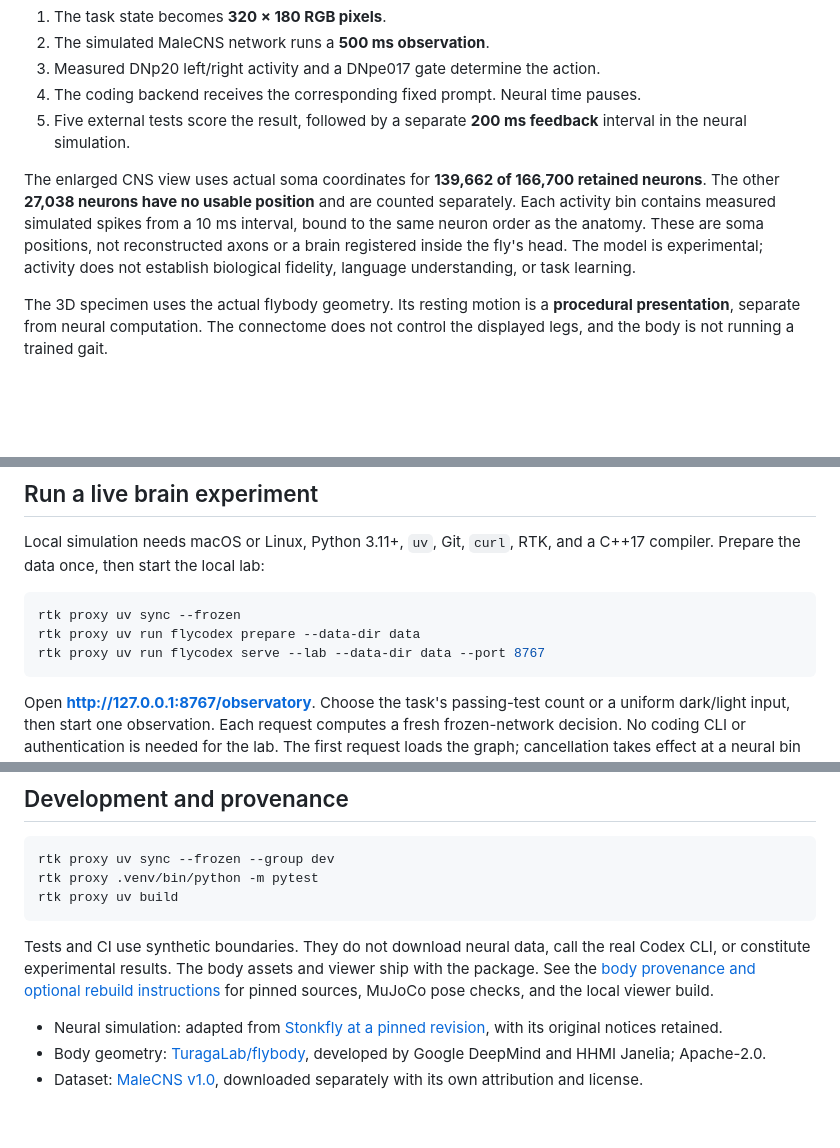
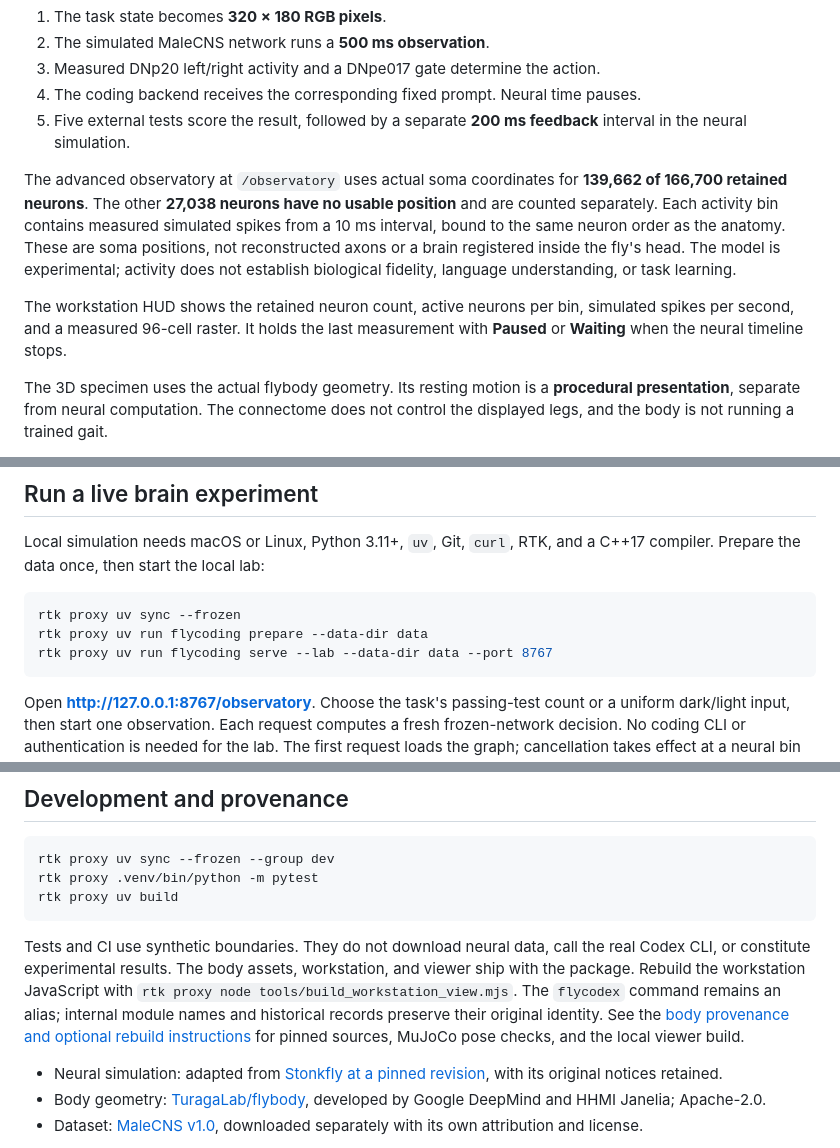
Before and after one commit to Yuhtin/flycoding, a Markdown page: README.md, 3 parts joined by grey strips. Rendered like a GitHub page; blank space fills up the shorter version.

````diff
--- a/README.md
+++ b/README.md
@@ -56,13 +60,17 @@ instruction and performs the coding work in a dedicated task workspace.
 5. Five external tests score the result, followed by a separate **200 ms feedback**
    interval in the neural simulation.
 
-The enlarged CNS view uses actual soma coordinates for **139,662 of 166,700
-retained neurons**. The other **27,038 neurons have no usable position** and
+The advanced observatory at `/observatory` uses actual soma coordinates for
+**139,662 of 166,700 retained neurons**. The other **27,038 neurons have no usable position** and
 are counted separately. Each activity bin contains measured simulated spikes
 from a 10 ms interval, bound to the same neuron order as the anatomy. These are
 soma positions, not reconstructed axons or a brain registered inside the fly's
 head. The model is experimental; activity does not establish biological fidelity,
 language understanding, or task learning.
+
+The workstation HUD shows the retained neuron count, active neurons per bin,
+simulated spikes per second, and a measured 96-cell raster. It holds the last
+measurement with **Paused** or **Waiting** when the neural timeline stops.
 
 The 3D specimen uses the actual flybody geometry. Its resting motion is a
 **procedural presentation**, separate from neural computation. The connectome
@@ -106,8 +114,8 @@ and a C++17 compiler. Prepare the data once, then start the local lab:
 
 ```sh
 rtk proxy uv sync --frozen
-rtk proxy uv run flycodex prepare --data-dir data
-rtk proxy uv run flycodex serve --lab --data-dir data --port 8767
+rtk proxy uv run flycoding prepare --data-dir data
+rtk proxy uv run flycoding serve --lab --data-dir data --port 8767
 ```
 
 Open **http://127.0.0.1:8767/observatory**. Choose the task's passing-test count or a uniform
@@ -266,9 +274,11 @@ rtk proxy uv build
 ```
 
 Tests and CI use synthetic boundaries. They do not download neural data, call
-the real Codex CLI, or constitute experimental results. The body assets and
-viewer ship with the package. See the [body provenance and optional rebuild
-instructions](src/flycodex/web/body/PROVENANCE.md) for pinned sources,
+the real Codex CLI, or constitute experimental results. The body assets,
+workstation, and viewer ship with the package. Rebuild the workstation JavaScript with
+`rtk proxy node tools/build_workstation_view.mjs`. The `flycodex` command remains
+an alias; internal module names and historical records preserve their original
+identity. See the [body provenance and optional rebuild instructions](src/flycodex/web/body/PROVENANCE.md) for pinned sources,
 MuJoCo pose checks, and the local viewer build.
 
 - Neural simulation: adapted from [Stonkfly at a pinned revision](https://github.com/nftechie/stonkfly/commit/78ef3e05ab0fa086032098558d893667068944a0), with its original notices retained.
````
Also changed, not shown: other parts of README.md (+24 -20 lines), docs/results/workstation.md (added, +52 -0 lines), docs/results/workstation-dashboard.png (added), docs/results/workstation-mobile.png (added), 4 other files.
